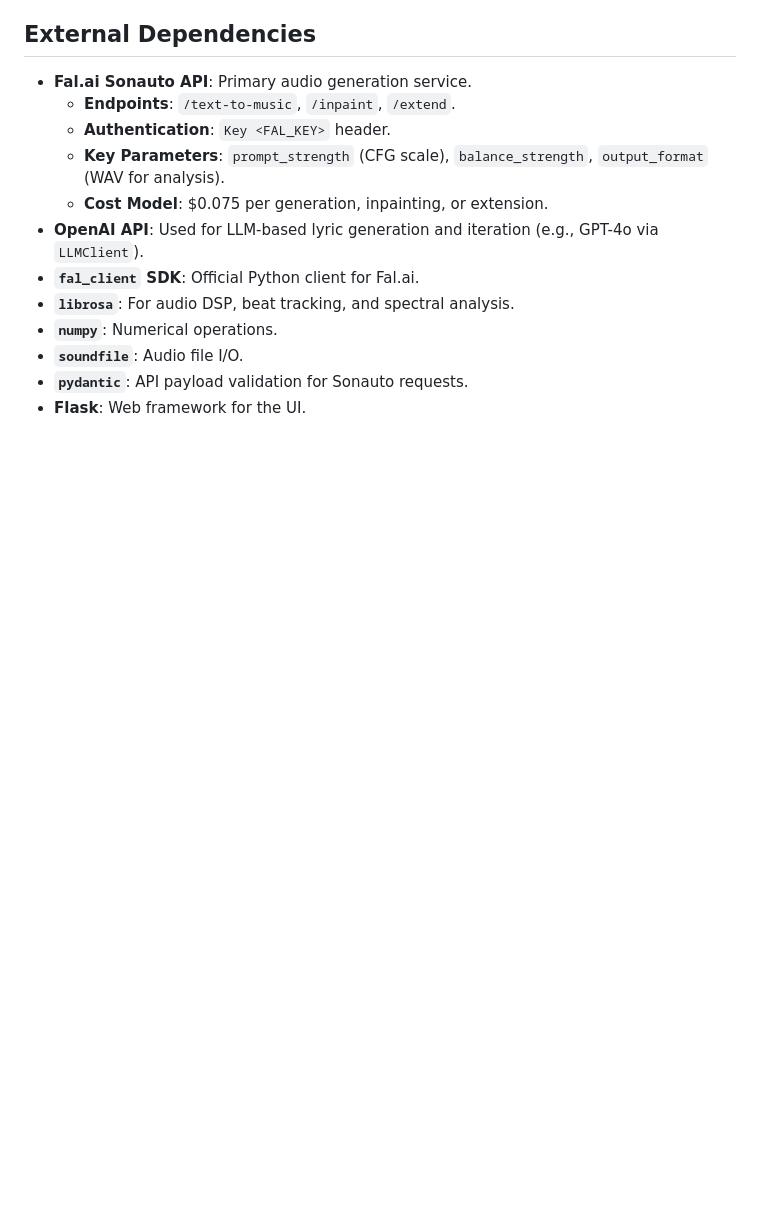
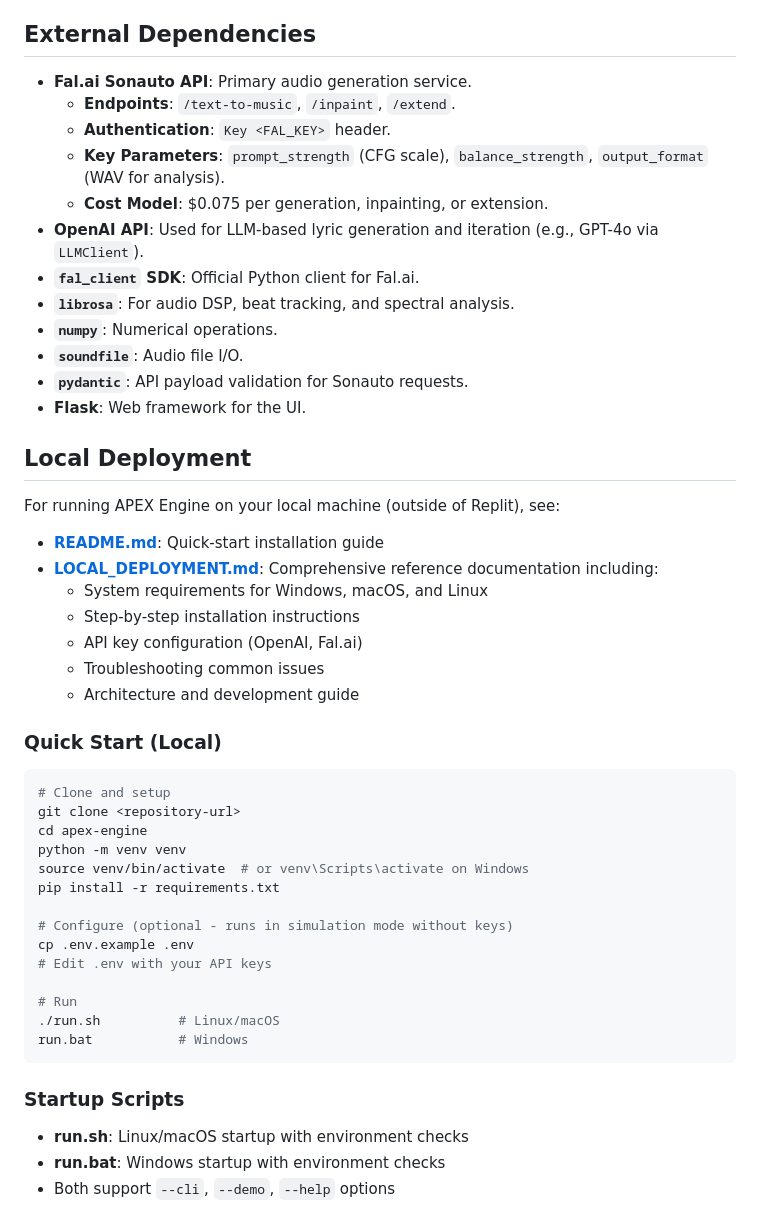
Before and after one commit to mackenziekarkheck-hash/Apex-Music-Engine, a Markdown page: replit.md, the part around the change. Drawn GitHub-style; blank space fills up the shorter version.

Commit message:
Add local deployment documentation and setup scripts for users
Update replit.md to include instructions and scripts for local deployment, referencing new README.md and LOCAL_DEPLOYMENT.md files.

Replit-Commit-Author: Agent
Replit-Commit-Session-Id: 3269dde2-ada1-452e-b6c6-4d70834c7ee7
Replit-Commit-Checkpoint-Type: intermediate_checkpoint
Replit-Commit-Event-Id: 00b8b1ee-20c8-4523-b4d1-96c7a3dd9a3e
Replit-Commit-Screenshot-Url: https://storage.googleapis.com/screenshot-production-us-central1/88a8ec7f-e6d7-4b52-a4e6-5847e26a515c/3269dde2-ada1-452e-b6c6-4d70834c7ee7/FIxtUpw
Replit-Helium-Checkpoint-Created: true

````diff
--- a/replit.md
+++ b/replit.md
@@ -62,3 +62,38 @@ The system includes a Flask Web UI for project management, featuring a redesigne
 -   **`soundfile`**: Audio file I/O.
 -   **`pydantic`**: API payload validation for Sonauto requests.
 -   **Flask**: Web framework for the UI.
+
+## Local Deployment
+
+For running APEX Engine on your local machine (outside of Replit), see:
+
+-   **[README.md](README.md)**: Quick-start installation guide
+-   **[LOCAL_DEPLOYMENT.md](LOCAL_DEPLOYMENT.md)**: Comprehensive reference documentation including:
+    - System requirements for Windows, macOS, and Linux
+    - Step-by-step installation instructions
+    - API key configuration (OpenAI, Fal.ai)
+    - Troubleshooting common issues
+    - Architecture and development guide
+
+### Quick Start (Local)
+```bash
+# Clone and setup
+git clone <repository-url>
+cd apex-engine
+python -m venv venv
+source venv/bin/activate  # or venv\Scripts\activate on Windows
+pip install -r requirements.txt
+
+# Configure (optional - runs in simulation mode without keys)
+cp .env.example .env
+# Edit .env with your API keys
+
+# Run
+./run.sh          # Linux/macOS
+run.bat           # Windows
+```
+
+### Startup Scripts
+- **run.sh**: Linux/macOS startup with environment checks
+- **run.bat**: Windows startup with environment checks
+- Both support `--cli`, `--demo`, `--help` options
````
